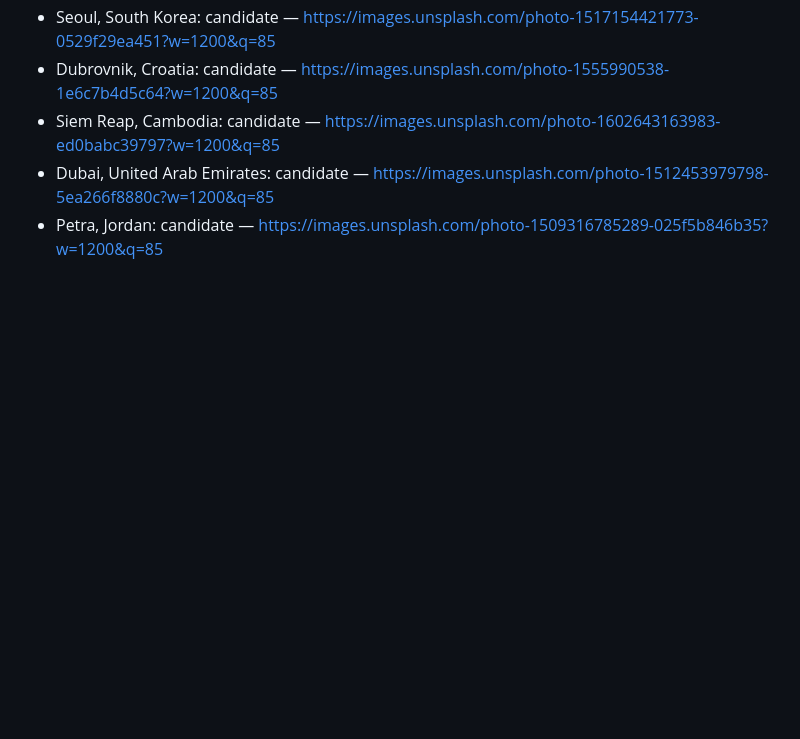
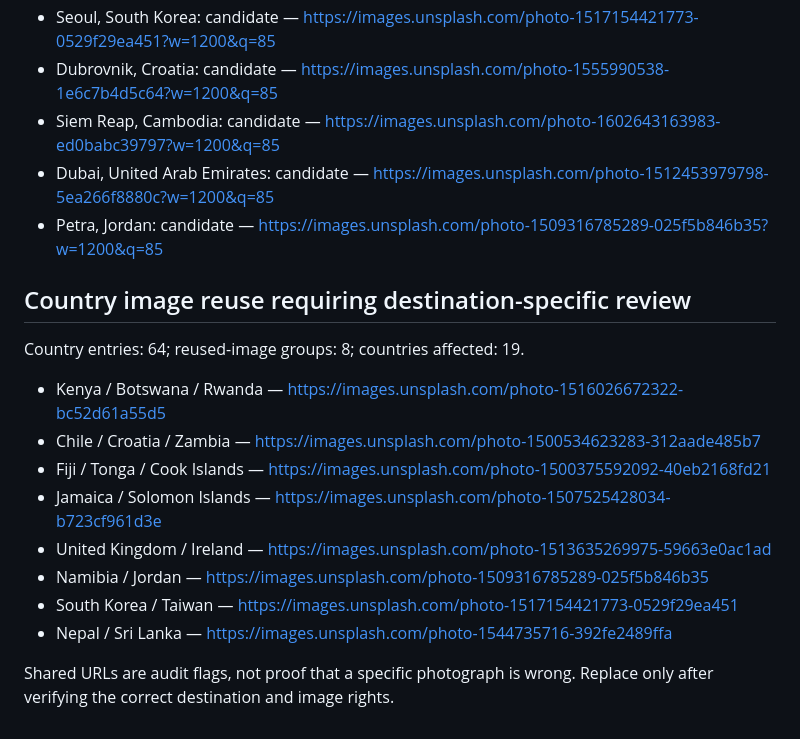
Before and after one commit to Muttanbal/tiptoe-the-world, a Markdown page: PHOTO_AUDIT.md, the part around the change. Drawn GitHub-style; blank space fills up the shorter version.

Commit message:
Document eight repeated country-photo groups affecting 19 destinations

```diff
--- a/PHOTO_AUDIT.md
+++ b/PHOTO_AUDIT.md
@@ -220,3 +220,19 @@ This report records outstanding work, not completed visual verification. Do not
 - Siem Reap, Cambodia: candidate — https://images.unsplash.com/photo-1602643163983-ed0babc39797?w=1200&q=85
 - Dubai, United Arab Emirates: candidate — https://images.unsplash.com/photo-1512453979798-5ea266f8880c?w=1200&q=85
 - Petra, Jordan: candidate — https://images.unsplash.com/photo-1509316785289-025f5b846b35?w=1200&q=85
+
+
+## Country image reuse requiring destination-specific review
+
+Country entries: 64; reused-image groups: 8; countries affected: 19.
+
+- Kenya / Botswana / Rwanda — https://images.unsplash.com/photo-1516026672322-bc52d61a55d5
+- Chile / Croatia / Zambia — https://images.unsplash.com/photo-1500534623283-312aade485b7
+- Fiji / Tonga / Cook Islands — https://images.unsplash.com/photo-1500375592092-40eb2168fd21
+- Jamaica / Solomon Islands — https://images.unsplash.com/photo-1507525428034-b723cf961d3e
+- United Kingdom / Ireland — https://images.unsplash.com/photo-1513635269975-59663e0ac1ad
+- Namibia / Jordan — https://images.unsplash.com/photo-1509316785289-025f5b846b35
+- South Korea / Taiwan — https://images.unsplash.com/photo-1517154421773-0529f29ea451
+- Nepal / Sri Lanka — https://images.unsplash.com/photo-1544735716-392fe2489ffa
+
+Shared URLs are audit flags, not proof that a specific photograph is wrong. Replace only after verifying the correct destination and image rights.
```
